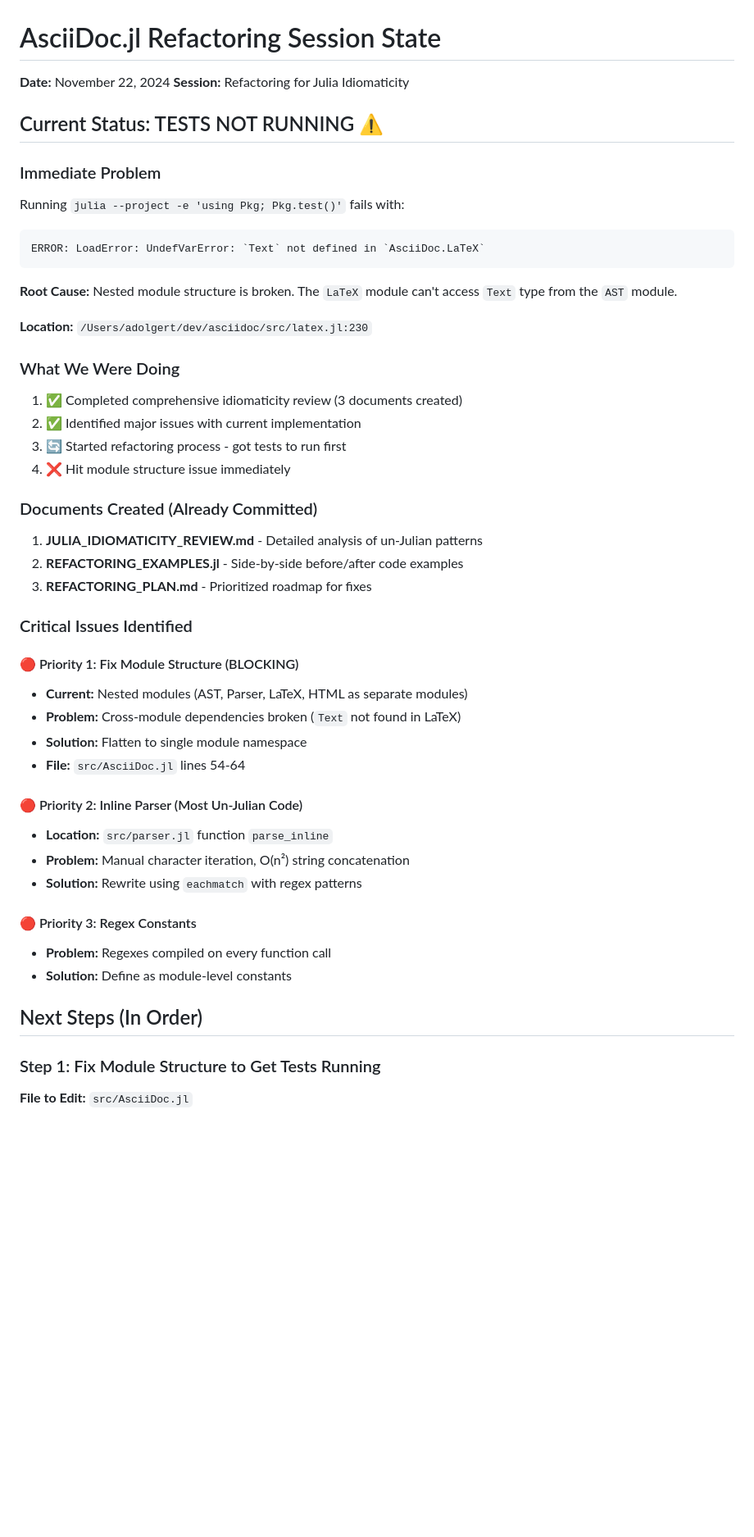
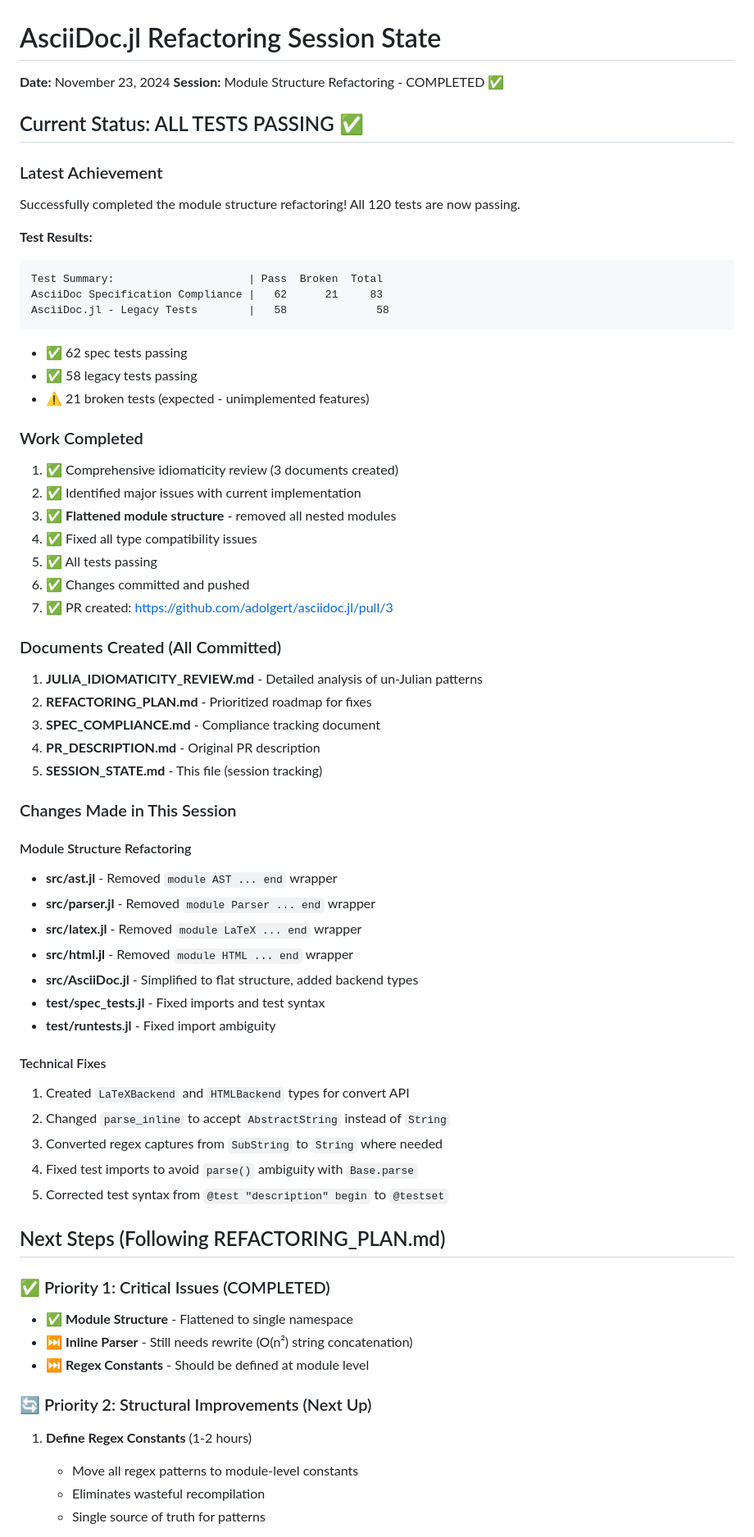
Before and after one commit to adolgert/AsciiDocumenter.jl, a Markdown page: SESSION_STATE.md, the part around one of its changes. Shown at 82% size. GitHub-like rendering; blank space fills up the shorter version.

Commit message:
Update session state: module structure refactoring completed

````diff
--- a/SESSION_STATE.md
+++ b/SESSION_STATE.md
@@ -1,55 +1,72 @@
 # AsciiDoc.jl Refactoring Session State
 
-**Date:** November 22, 2024
-**Session:** Refactoring for Julia Idiomaticity
+**Date:** November 23, 2024
+**Session:** Module Structure Refactoring - COMPLETED ✅
 
-## Current Status: TESTS NOT RUNNING ⚠️
+## Current Status: ALL TESTS PASSING ✅
 
-### Immediate Problem
+### Latest Achievement
 
-Running `julia --project -e 'using Pkg; Pkg.test()'` fails with:
+Successfully completed the module structure refactoring! All 120 tests are now passing.
 
+**Test Results:**
 ```
-ERROR: LoadError: UndefVarError: `Text` not defined in `AsciiDoc.LaTeX`
+Test Summary:                     | Pass  Broken  Total
+AsciiDoc Specification Compliance |   62      21     83
+AsciiDoc.jl - Legacy Tests        |   58              58
 ```
 
-**Root Cause:** Nested module structure is broken. The `LaTeX` module can't access `Text` type from the `AST` module.
+- ✅ 62 spec tests passing
+- ✅ 58 legacy tests passing
+- ⚠️ 21 broken tests (expected - unimplemented features)
 
-**Location:** `/Users/adolgert/dev/asciidoc/src/latex.jl:230`
+### Work Completed
 
-### What We Were Doing
+1. ✅ Comprehensive idiomaticity review (3 documents created)
+2. ✅ Identified major issues with current implementation
+3. ✅ **Flattened module structure** - removed all nested modules
+4. ✅ Fixed all type compatibility issues
+5. ✅ All tests passing
+6. ✅ Changes committed and pushed
+7. ✅ PR created: https://github.com/adolgert/asciidoc.jl/pull/3
 
-1. ✅ Completed comprehensive idiomaticity review (3 documents created)
-2. ✅ Identified major issues with current implementation
-3. 🔄 Started refactoring process - got tests to run first
-4. ❌ Hit module structure issue immediately
-
-### Documents Created (Already Committed)
+### Documents Created (All Committed)
 
 1. **JULIA_IDIOMATICITY_REVIEW.md** - Detailed analysis of un-Julian patterns
-2. **REFACTORING_EXAMPLES.jl** - Side-by-side before/after code examples
-3. **REFACTORING_PLAN.md** - Prioritized roadmap for fixes
+2. **REFACTORING_PLAN.md** - Prioritized roadmap for fixes
+3. **SPEC_COMPLIANCE.md** - Compliance tracking document
+4. **PR_DESCRIPTION.md** - Original PR description
+5. **SESSION_STATE.md** - This file (session tracking)
 
-### Critical Issues Identified
+### Changes Made in This Session
 
-#### 🔴 Priority 1: Fix Module Structure (BLOCKING)
-- **Current:** Nested modules (AST, Parser, LaTeX, HTML as separate modules)
-- **Problem:** Cross-module dependencies broken (`Text` not found in LaTeX)
-- **Solution:** Flatten to single module namespace
-- **File:** `src/AsciiDoc.jl` lines 54-64
+#### Module Structure Refactoring
+- **src/ast.jl** - Removed `module AST ... end` wrapper
+- **src/parser.jl** - Removed `module Parser ... end` wrapper
+- **src/latex.jl** - Removed `module LaTeX ... end` wrapper
+- **src/html.jl** - Removed `module HTML ... end` wrapper
+- **src/AsciiDoc.jl** - Simplified to flat structure, added backend types
+- **test/spec_tests.jl** - Fixed imports and test syntax
+- **test/runtests.jl** - Fixed import ambiguity
 
-#### 🔴 Priority 2: Inline Parser (Most Un-Julian Code)
-- **Location:** `src/parser.jl` function `parse_inline`
-- **Problem:** Manual character iteration, O(n²) string concatenation
-- **Solution:** Rewrite using `eachmatch` with regex patterns
+#### Technical Fixes
+1. Created `LaTeXBackend` and `HTMLBackend` types for convert API
+2. Changed `parse_inline` to accept `AbstractString` instead of `String`
+3. Converted regex captures from `SubString` to `String` where needed
+4. Fixed test imports to avoid `parse()` ambiguity with `Base.parse`
+5. Corrected test syntax from `@test "description" begin` to `@testset`
 
-#### 🔴 Priority 3: Regex Constants
-- **Problem:** Regexes compiled on every function call
-- **Solution:** Define as module-level constants
+## Next Steps (Following REFACTORING_PLAN.md)
 
-## Next Steps (In Order)
+### ✅ Priority 1: Critical Issues (COMPLETED)
+- ✅ **Module Structure** - Flattened to single namespace
+- ⏭️ **Inline Parser** - Still needs rewrite (O(n²) string concatenation)
+- ⏭️ **Regex Constants** - Should be defined at module level
 
-### Step 1: Fix Module Structure to Get Tests Running
+### 🔄 Priority 2: Structural Improvements (Next Up)
 
-**File to Edit:** `src/AsciiDoc.jl`
+1. **Define Regex Constants** (1-2 hours)
+   - Move all regex patterns to module-level constants
+   - Eliminates wasteful recompilation
+   - Single source of truth for patterns
 
````
Also changed, not shown: other parts of SESSION_STATE.md (+45 -87 lines).
